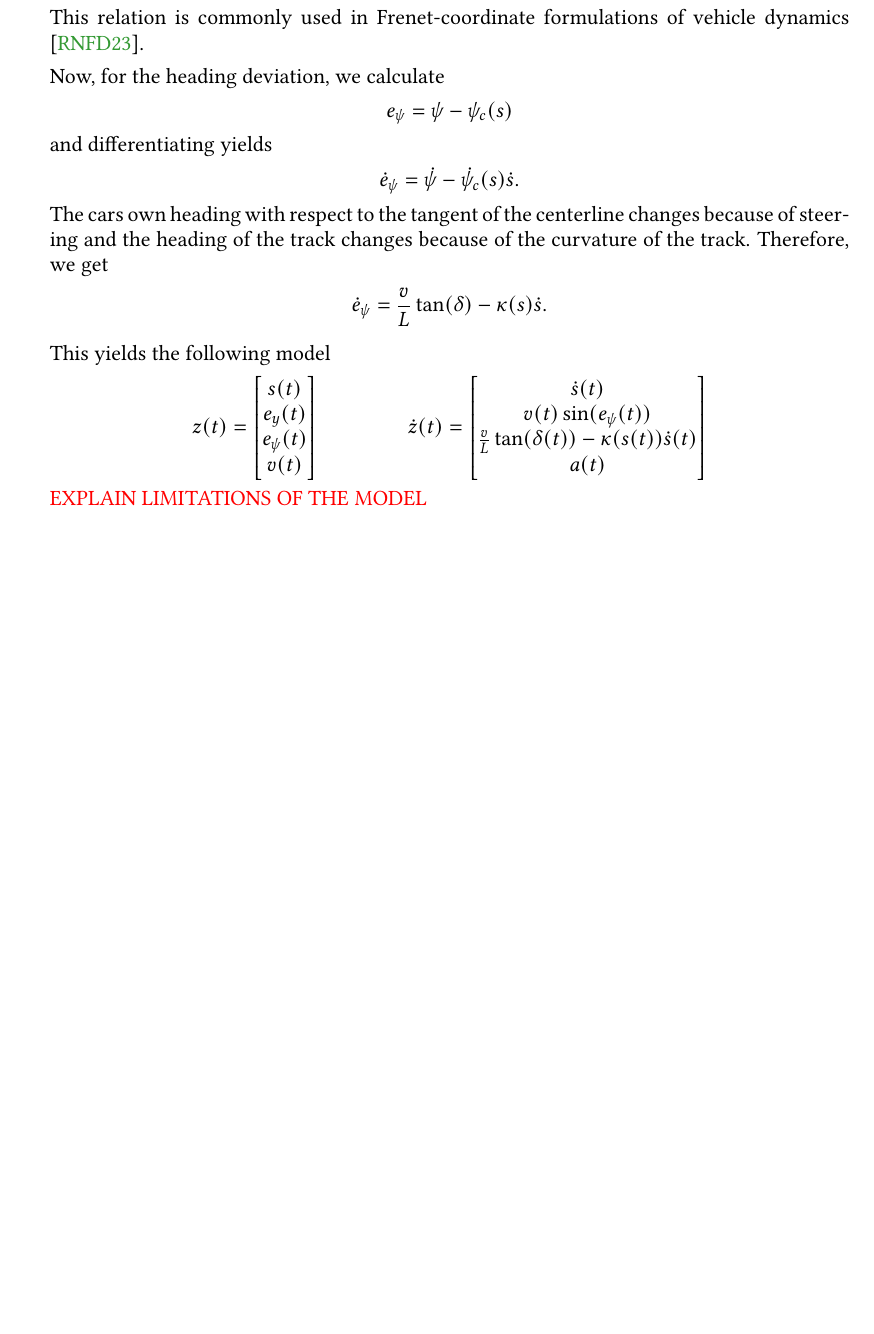
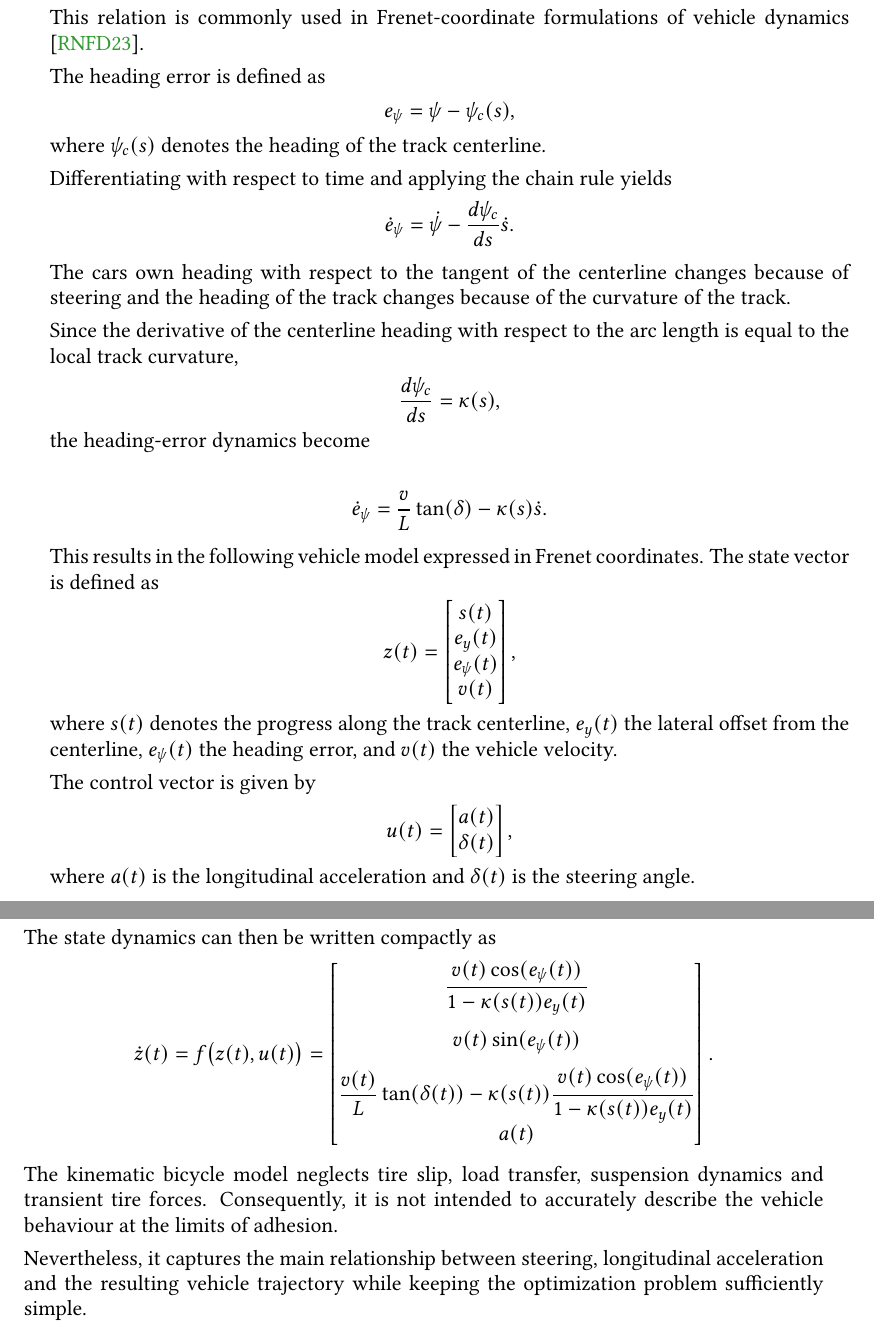
Before and after one commit to danielra01/minimal-lap-time, a LaTeX paper (report/main.tex, which reads report/vehicle-model.tex): part of page 4 of 8 before the commit and two parts of pages 4 and 5 of 9 after it, the two joined at a grey line, cut so that both start at the same text, the shorter picture padded with empty space. Compiled offline with pdfLaTeX.

Commit message:
Change some mathematical formulations, divide state and control and add limitations of the model

```diff
--- a/report/vehicle-model.tex
+++ b/report/vehicle-model.tex
@@ -83,33 +83,88 @@ Therefore,
 This relation is commonly used in Frenet-coordinate formulations of vehicle
 dynamics \cite{Reiter2023Frenet}.
 
-Now, for the heading deviation, we calculate
+The heading error is defined as
 \begin{align*}
-    e_\psi = \psi - \psi_c(s)
+    e_\psi = \psi-\psi_c(s),
 \end{align*}
-and differentiating yields
+where $\psi_c(s)$ denotes the heading of the track centerline.
+
+Differentiating with respect to time and applying the chain rule yields
 \begin{align*}
-    \dot{e}_\psi = \dot\psi - \dot{\psi}_c(s)\dot{s}.
+    \dot e_\psi
+    =
+    \dot\psi
+    -
+    \frac{d\psi_c}{ds}\dot s.
 \end{align*}
-The cars own heading with respect to the tangent of the centerline changes because of steering and the heading of the track changes because of the curvature of the track. Therefore, we get
+
+The cars own heading with respect to the tangent of the centerline changes because of steering and the heading of the track changes because of the curvature of the track.
+
+Since the derivative of the centerline heading with respect to the arc length is equal to the local track curvature,
+\begin{align*}
+    \frac{d\psi_c}{ds}=\kappa(s),
+\end{align*}
+the heading-error dynamics become
+
 \begin{align*}
     \dot e_\psi = \frac{v}{L} \tan(\delta) - \kappa(s)\dot s.
 \end{align*}
 
-This yields the following model
+This results in the following vehicle model expressed in Frenet coordinates.
+The state vector is defined as
 \begin{align*}
-    z(t) =  \begin{bmatrix}
-                s(t) \\
-                e_y(t)\\
-                e_\psi(t)\\
-                v(t)
-            \end{bmatrix}
-    \qquad \qquad
-    \dot z(t) = \begin{bmatrix}
-                \dot s(t) \\
-                v(t) \sin(e_\psi(t))\\
-                \frac{v}{L}\tan(\delta(t)) - \kappa(s(t))\dot s(t)\\
-                a(t)
-            \end{bmatrix}
+    z(t)
+    =
+    \begin{bmatrix}
+        s(t)\\
+        e_y(t)\\
+        e_\psi(t)\\
+        v(t)
+    \end{bmatrix},
 \end{align*}
-\TODO{EXPLAIN LIMITATIONS OF THE MODEL}
+where \(s(t)\) denotes the progress along the track centerline,
+\(e_y(t)\) the lateral offset from the centerline,
+\(e_\psi(t)\) the heading error, and \(v(t)\) the vehicle velocity.
+
+The control vector is given by
+\begin{align*}
+    u(t)
+    =
+    \begin{bmatrix}
+        a(t)\\
+        \delta(t)
+    \end{bmatrix},
+\end{align*}
+where \(a(t)\) is the longitudinal acceleration and \(\delta(t)\) is the
+steering angle.
+
+The state dynamics can then be written compactly as
+\begin{align*}
+    \dot z(t)
+    =
+    f\bigl(z(t),u(t)\bigr)
+    =
+    \begin{bmatrix}
+        \dfrac{v(t)\cos(e_\psi(t))}
+        {1-\kappa(s(t))e_y(t)}
+        \\[3ex]
+        v(t)\sin(e_\psi(t))
+        \\[1.5ex]
+        \dfrac{v(t)}{L}\tan(\delta(t))
+        -
+        \kappa(s(t))
+        \dfrac{v(t)\cos(e_\psi(t))}
+        {1-\kappa(s(t))e_y(t)}
+        \\[1.5ex]
+        a(t)
+    \end{bmatrix}.
+\end{align*}
+
+The kinematic bicycle model neglects tire slip, load transfer,
+suspension dynamics and transient tire forces.
+Consequently, it is not intended to accurately describe the vehicle behaviour
+at the limits of adhesion.
+
+Nevertheless, it captures the main relationship between steering,
+longitudinal acceleration and the resulting vehicle trajectory while keeping
+the optimization problem sufficiently simple.
```
Also changed, not shown: report/main.pdf.
